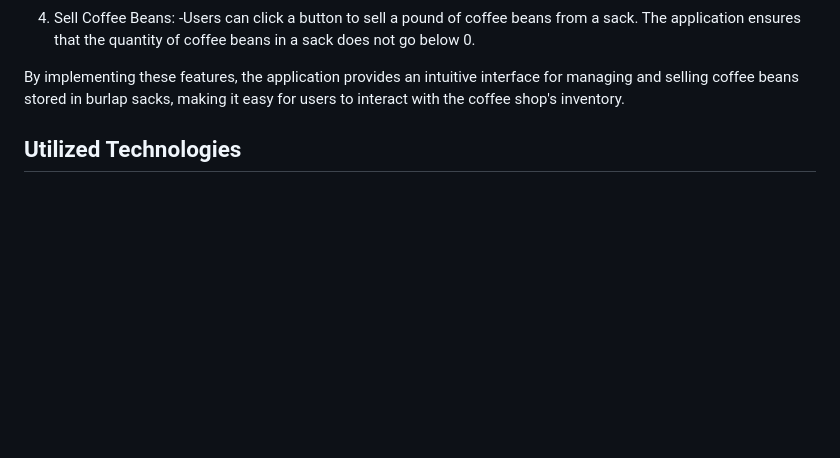
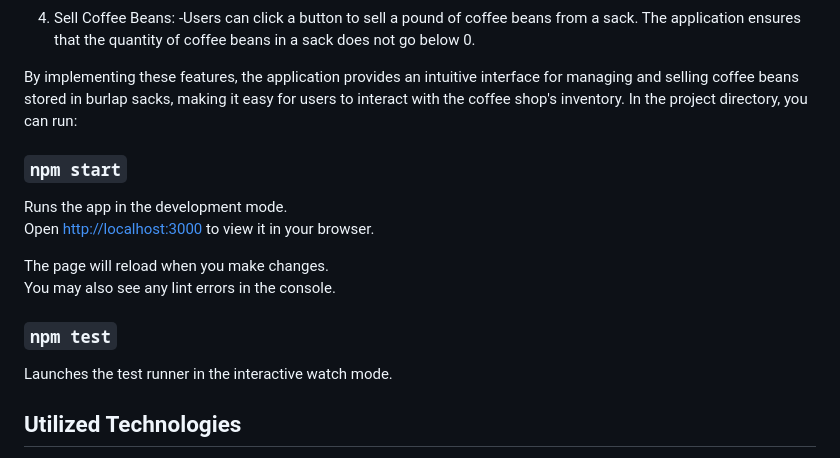
Before and after one commit to ShanaySharif/Inventory-Tracker, a Markdown page: README.md, the part around the change. Drawn GitHub-style; blank space fills up the shorter version.

```diff
--- a/README.md
+++ b/README.md
@@ -29,7 +29,19 @@ The detail page displays the remaining pounds of coffee beans in the sack.
 The application ensures that the quantity of coffee beans in a sack does not go below 0.
 
 By implementing these features, the application provides an intuitive interface for managing and selling coffee beans stored in burlap sacks, making it easy for users to interact with the coffee shop's inventory.
+In the project directory, you can run:
 
+### `npm start`
+
+Runs the app in the development mode.\
+Open [http://localhost:3000](http://localhost:3000) to view it in your browser.
+
+The page will reload when you make changes.\
+You may also see any lint errors in the console.
+
+### `npm test`
+
+Launches the test runner in the interactive watch mode.
 ## Utilized Technologies
 
 - React
```
